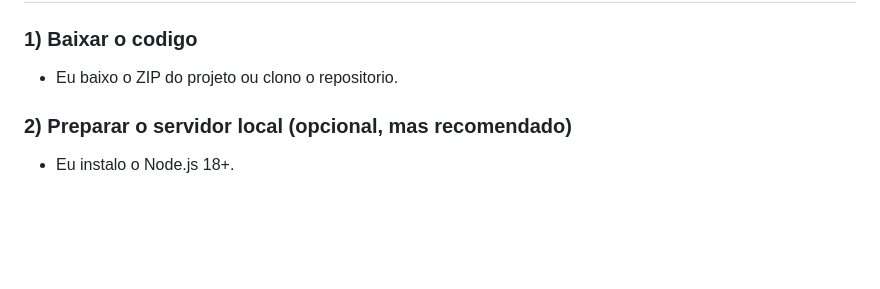
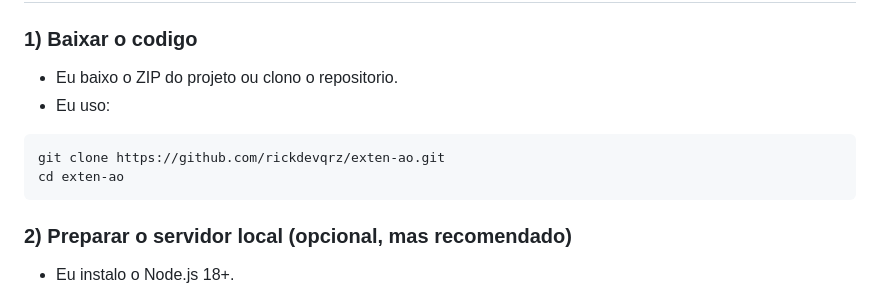
Before and after one commit to rickdevqrz/exten-ao, a Markdown page: README.md, the part around the change. Drawn GitHub-style; blank space fills up the shorter version.

Commit message:
Atualiza README com descrição e instruções do projeto

````diff
--- a/README.md
+++ b/README.md
@@ -28,6 +28,11 @@ Eu nao coleto dados pessoais, nao rastreio usuarios e nao censuro conteudo. Eu d
 ## Tutorial completo (extensao + servidor)
 ### 1) Baixar o codigo
 - Eu baixo o ZIP do projeto ou clono o repositorio.
+- Eu uso:
+```bash
+git clone https://github.com/rickdevqrz/exten-ao.git
+cd exten-ao
+```
 
 ### 2) Preparar o servidor local (opcional, mas recomendado)
 - Eu instalo o Node.js 18+.
````
